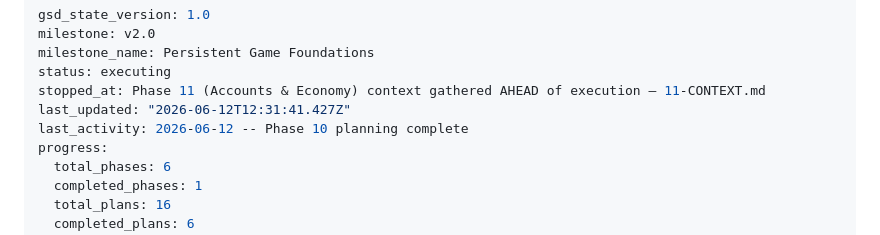
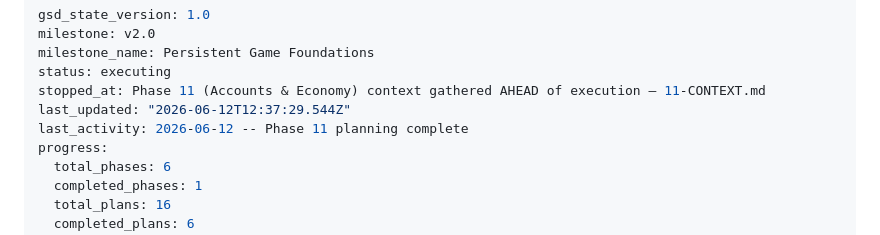
Before and after one commit to LiamMcIntyre-Stratyge/path_raiders, a Markdown page: .planning/STATE.md, the part around one of its changes. Drawn GitHub-style.

Commit message:
docs(11): record planning complete + resolve research open questions

```diff
--- a/.planning/STATE.md
+++ b/.planning/STATE.md
@@ -4,8 +4,8 @@ milestone: v2.0
 milestone_name: Persistent Game Foundations
 status: executing
 stopped_at: Phase 11 (Accounts & Economy) context gathered AHEAD of execution — 11-CONTEXT.md
-last_updated: "2026-06-12T12:31:41.427Z"
-last_activity: 2026-06-12 -- Phase 10 planning complete
+last_updated: "2026-06-12T12:37:29.544Z"
+last_activity: 2026-06-12 -- Phase 11 planning complete
 progress:
   total_phases: 6
   completed_phases: 1
```
Also changed, not shown: other parts of .planning/STATE.md (+1 -1 lines), 1 other file.
